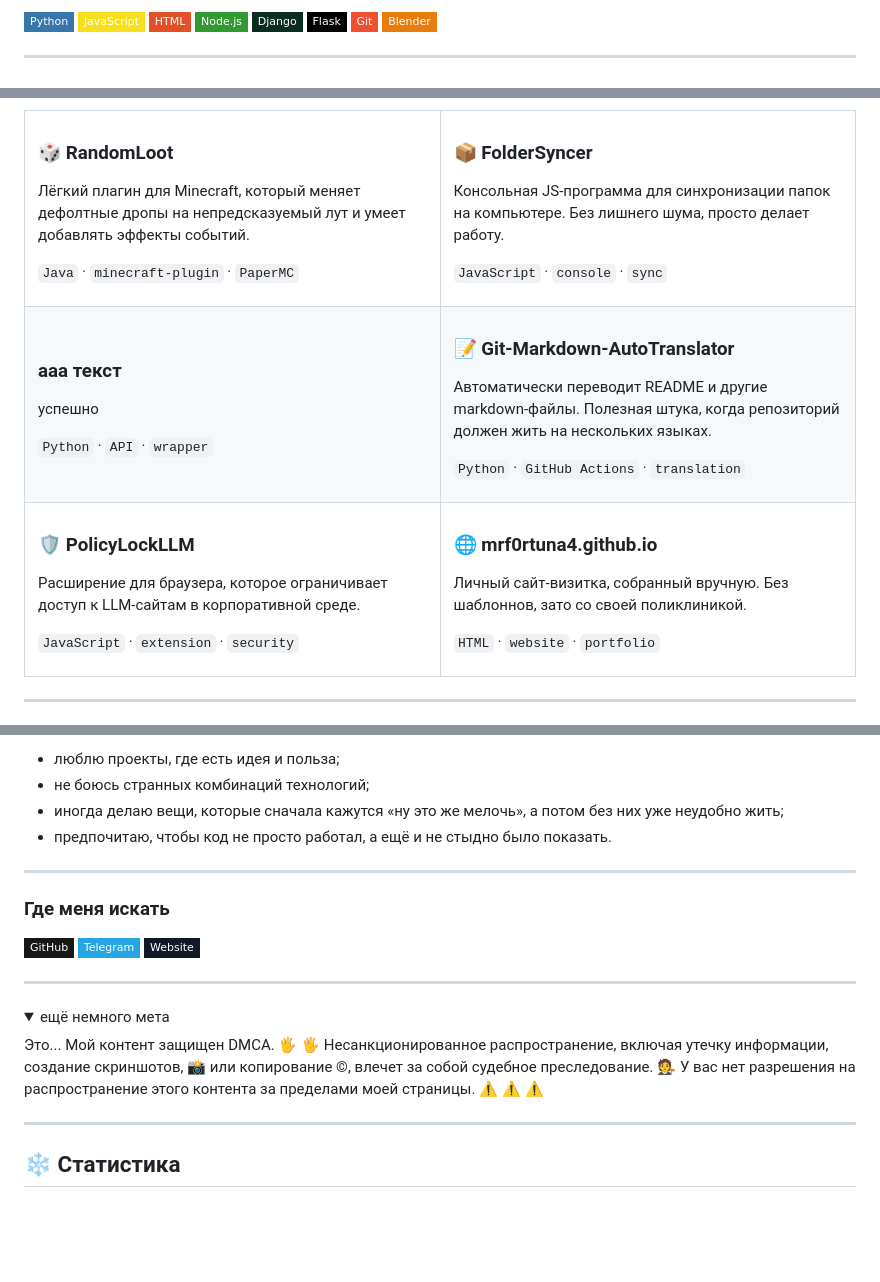
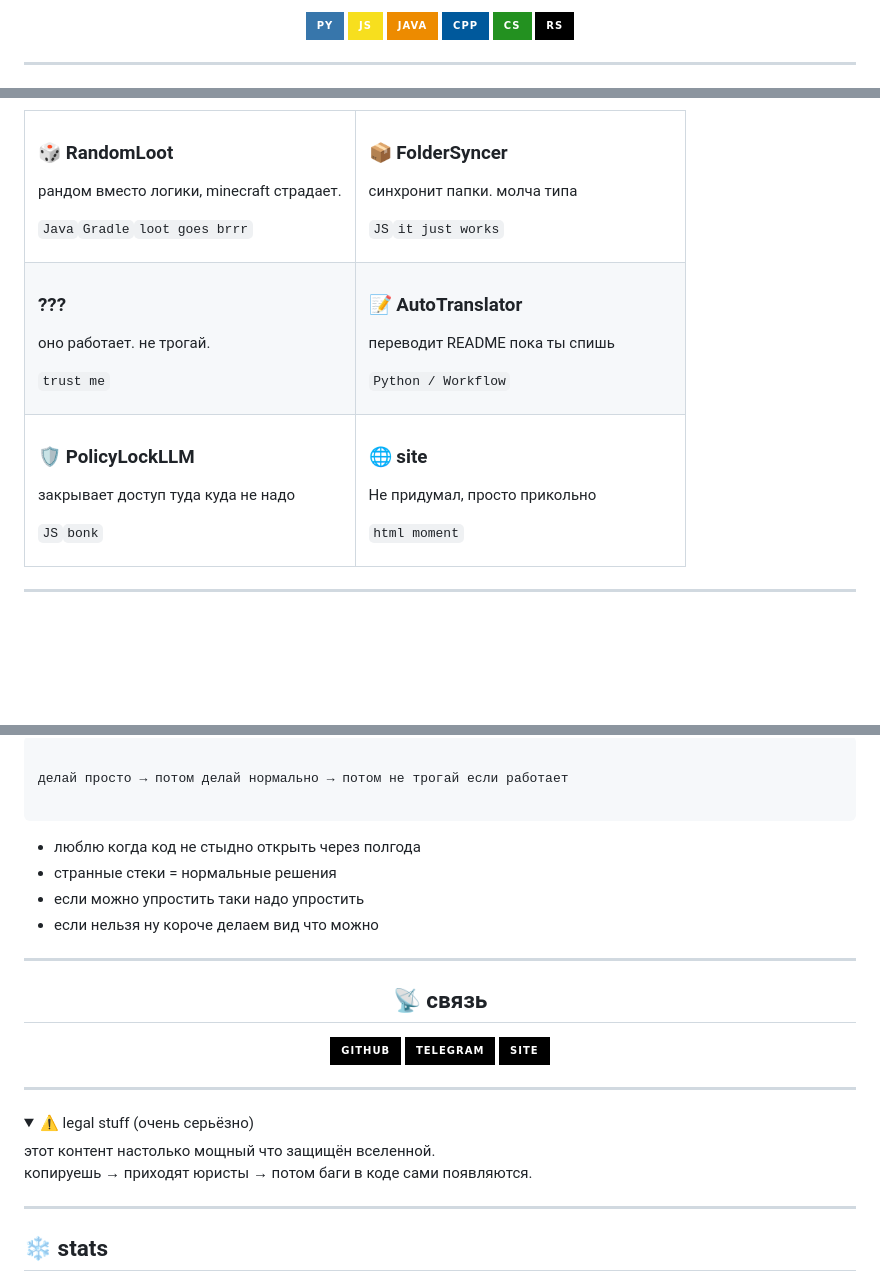
Before and after one commit to mrf0rtuna4/mrf0rtuna4, a Markdown page: README.md, 3 parts joined by grey strips. GitHub-like rendering; folded sections open; badges without logos; blank space fills up the shorter version.

````diff
--- a/README.md
+++ b/README.md
@@ -30,13 +41,11 @@
 
-<p align="left">
-  <img src="https://img.shields.io/badge/Python-3776AB?style=flat-square&logo=python&logoColor=white" alt="Python">
-  <img src="https://img.shields.io/badge/JavaScript-F7DF1E?style=flat-square&logo=javascript&logoColor=black" alt="JavaScript">
-  <img src="https://img.shields.io/badge/HTML-E34F26?style=flat-square&logo=html5&logoColor=white" alt="HTML">
-  <img src="https://img.shields.io/badge/Node.js-339933?style=flat-square&logo=nodedotjs&logoColor=white" alt="Node.js">
-  <img src="https://img.shields.io/badge/Django-092E20?style=flat-square&logo=django&logoColor=white" alt="Django">
-  <img src="https://img.shields.io/badge/Flask-000000?style=flat-square&logo=flask&logoColor=white" alt="Flask">
-  <img src="https://img.shields.io/badge/Git-F05032?style=flat-square&logo=git&logoColor=white" alt="Git">
-  <img src="https://img.shields.io/badge/Blender-E87D0D?style=flat-square&logo=blender&logoColor=white" alt="Blender">
+<p align="center">
+  <img src="https://img.shields.io/badge/py-3776AB?style=for-the-badge&logo=python&logoColor=white">
+  <img src="https://img.shields.io/badge/js-F7DF1E?style=for-the-badge&logo=javascript&logoColor=black">
+  <img src="https://img.shields.io/badge/java-ED8B00?style=for-the-badge&logo=openjdk&logoColor=white">
+  <img src="https://img.shields.io/badge/cpp-00599C?style=for-the-badge&logo=cplusplus&logoColor=white">
+  <img src="https://img.shields.io/badge/cs-239120?style=for-the-badge&logo=csharp&logoColor=white">
+  <img src="https://img.shields.io/badge/rs-000000?style=for-the-badge&logo=rust">
 </p>
 
 ---
@@ -47,37 +58,37 @@
   <tr>
     <td width="50%" valign="top">
       <h3>🎲 RandomLoot</h3>
-      <p>Лёгкий плагин для Minecraft, который меняет дефолтные дропы на непредсказуемый лут и умеет добавлять эффекты событий.</p>
-      <p><code>Java</code> · <code>minecraft-plugin</code> · <code>PaperMC</code></p>
+      <p>рандом вместо логики, minecraft страдает.</p>
+      <p><code>Java</code><code>Gradle</code><code>loot goes brrr</code></p>
     </td>
     <td width="50%" valign="top">
       <h3>📦 FolderSyncer</h3>
-      <p>Консольная JS-программа для синхронизации папок на компьютере. Без лишнего шума, просто делает работу.</p>
-      <p><code>JavaScript</code> · <code>console</code> · <code>sync</code></p>
+      <p>синхронит папки. молча типа</p>
+      <p><code>JS</code><code>it just works</code></p>
     </td>
   </tr>
   <tr>
     <td width="50%" valign="top">
-      <h3>ааа текст</h3>
-      <p>успешно</p>
-      <p><code>Python</code> · <code>API</code> · <code>wrapper</code></p>
+      <h3>???</h3>
+      <p>оно работает. не трогай.</p>
+      <p><code>trust me</code></p>
     </td>
     <td width="50%" valign="top">
-      <h3>📝 Git-Markdown-AutoTranslator</h3>
-      <p>Автоматически переводит README и другие markdown-файлы. Полезная штука, когда репозиторий должен жить на нескольких языках.</p>
-      <p><code>Python</code> · <code>GitHub Actions</code> · <code>translation</code></p>
+      <h3>📝 AutoTranslator</h3>
+      <p>переводит README пока ты спишь</p>
+      <p><code>Python / Workflow</code></p>
     </td>
   </tr>
   <tr>
     <td width="50%" valign="top">
       <h3>🛡 PolicyLockLLM</h3>
-      <p>Расширение для браузера, которое ограничивает доступ к LLM-сайтам в корпоративной среде.</p>
-      <p><code>JavaScript</code> · <code>extension</code> · <code>security</code></p>
+      <p>закрывает доступ туда куда не надо</p>
+      <p><code>JS</code><code>bonk</code></p>
     </td>
     <td width="50%" valign="top">
-      <h3>🌐 mrf0rtuna4.github.io</h3>
-      <p>Личный сайт-визитка, собранный вручную. Без шаблоннов, зато со своей поликлиникой.</p>
-      <p><code>HTML</code> · <code>website</code> · <code>portfolio</code></p>
+      <h3>🌐 site</h3>
+      <p>Не придумал, просто прикольно</p>
+      <p><code>html moment</code></p>
     </td>
   </tr>
 </table>
@@ -88,32 +101,46 @@
 
-- люблю проекты, где есть идея и польза;
-- не боюсь странных комбинаций технологий;
-- иногда делаю вещи, которые сначала кажутся «ну это же мелочь», а потом без них уже неудобно жить;
-- предпочитаю, чтобы код не просто работал, а ещё и не стыдно было показать.
+```
+
+делай просто → потом делай нормально → потом не трогай если работает
+
+```
+
+- люблю когда код не стыдно открыть через полгода
+- странные стеки = нормальные решения
+- если можно упростить таки надо упростить
+- если нельзя ну короче делаем вид что можно
 
 ---
 
-### Где меня искать
+<div align="center">
+  <h2>📡 связь</h2>
+</div>
 
-<p align="left">
-  <a href="https://github.com/mrf0rtuna4"><img src="https://img.shields.io/badge/GitHub-%23181717.svg?style=flat-square&logo=github&logoColor=white" alt="GitHub"></a>
-  <a href="https://t.me/mr_fortuna"><img src="https://img.shields.io/badge/Telegram-%2326A5E4.svg?style=flat-square&logo=telegram&logoColor=white" alt="Telegram"></a>
-  <a href="https://fortuna.heypers.org/"><img src="https://img.shields.io/badge/Website-111827.svg?style=flat-square&logo=vercel&logoColor=white" alt="Website"></a>
-  <a href="https://www.linkedin.com/in/mrf0rtuna4"></a>
+<p align="center">
+  <a href="https://github.com/mrf0rtuna4">
+    <img src="https://img.shields.io/badge/github-000?style=for-the-badge&logo=github">
+  </a>
+  <a href="https://t.me/mr_fortuna">
+    <img src="https://img.shields.io/badge/telegram-000?style=for-the-badge&logo=telegram">
+  </a>
+  <a href="https://fortuna.heypers.org/">
+    <img src="https://img.shields.io/badge/site-000?style=for-the-badge&logo=vercel">
+  </a>
 </p>
 
 ---
 
 <details>
-  <summary>ещё немного мета</summary>
+  <summary>⚠️ legal stuff (очень серьёзно)</summary>
 
   <p>
-    Это... Мой контент защищен DMCA. 🖐 🖐 Несанкционированное распространение, включая утечку информации, создание скриншотов, 📸 или копирование ©, влечет за собой судебное преследование. 🧑‍⚖️ У вас нет разрешения на распространение этого контента за пределами моей страницы. ⚠️ ⚠️ ⚠️
+    этот контент настолько мощный что защищён вселенной.<br>
+    копируешь → приходят юристы → потом баги в коде сами появляются.
   </p>
 </details>
 
 ---
 
-## ❄️ Статистика
+## ❄️ stats
 
 <div align="center">
````
Also changed, not shown: other parts of README.md (+45 -22 lines).
